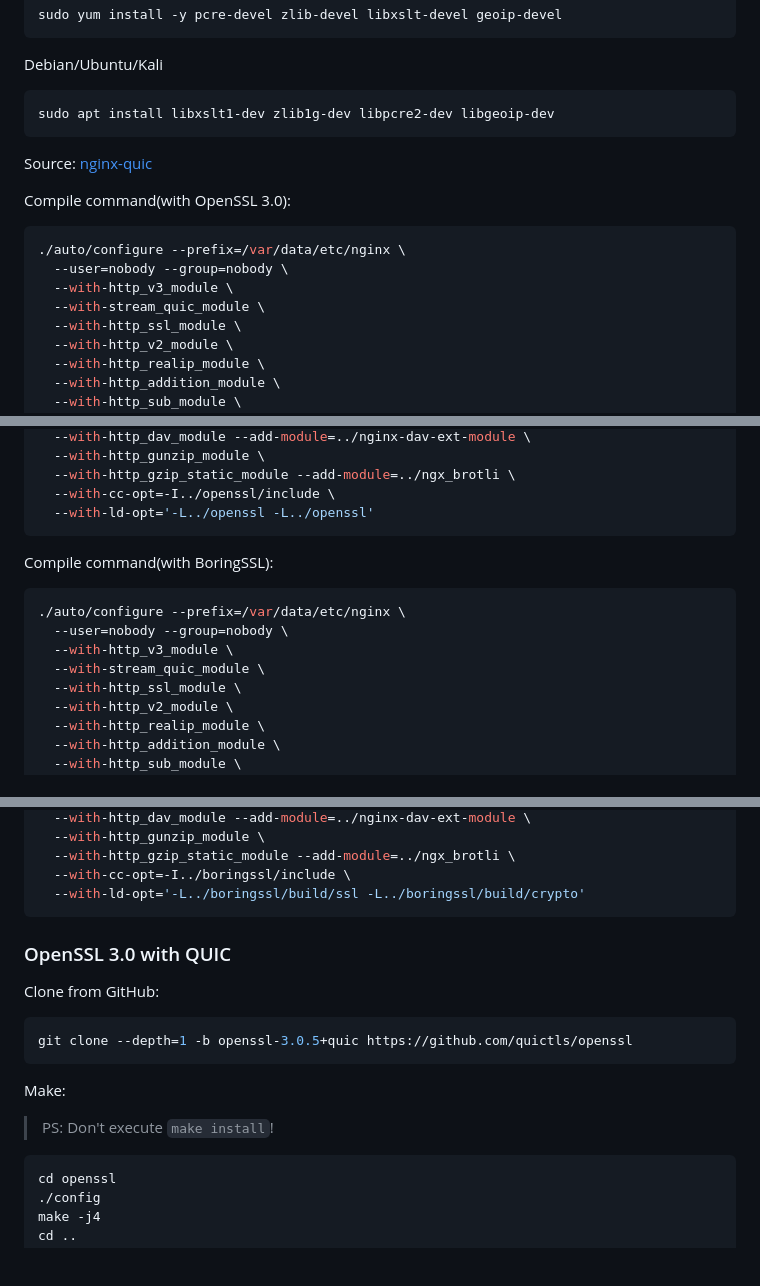
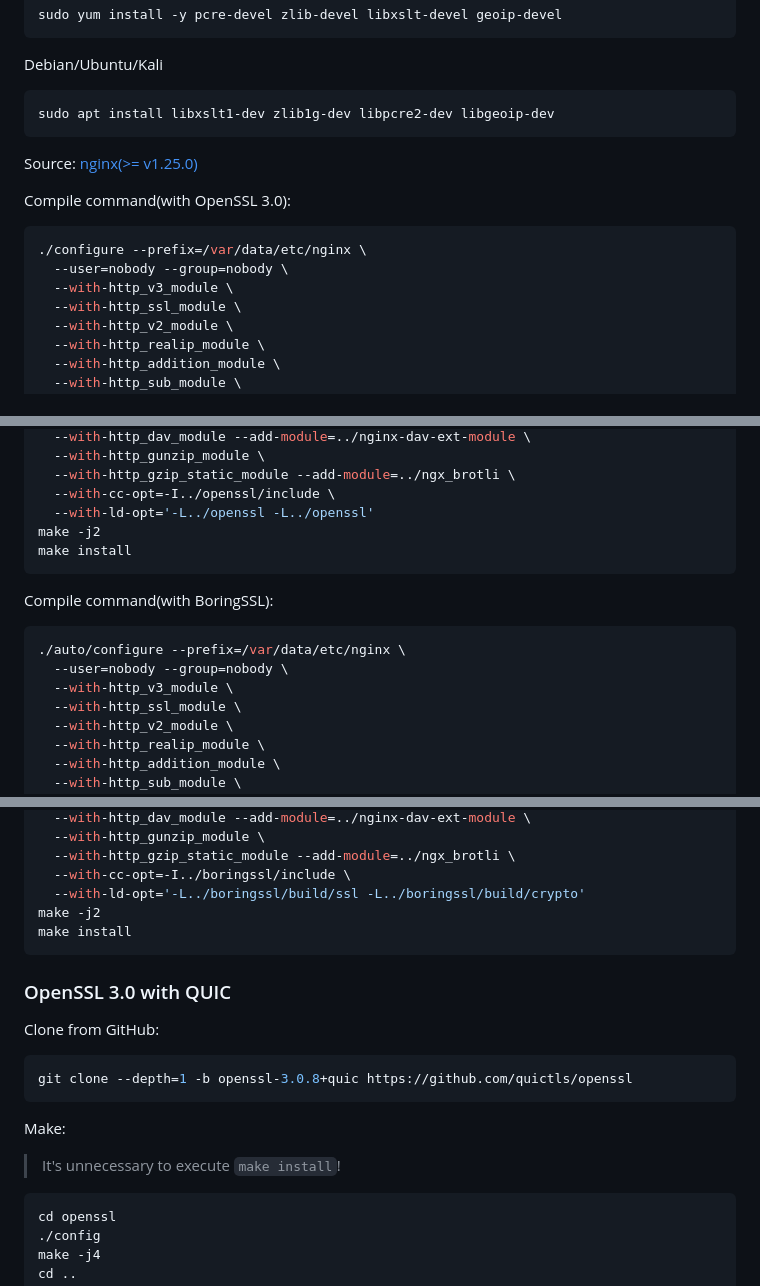
Before and after one commit to honbey/config, a Markdown page: server/nginx/README.md, 3 parts joined by grey strips. Drawn GitHub-style; blank space fills up the shorter version.

Commit message:
docs(nginx): update to v1.25.0

````diff
--- a/server/nginx/README.md
+++ b/server/nginx/README.md
@@ -14,14 +14,13 @@ Debian/Ubuntu/Kali
 sudo apt install libxslt1-dev zlib1g-dev libpcre2-dev libgeoip-dev
 ```
 
-Source: [nginx-quic](https://hg.nginx.org/nginx-quic/shortlog/quic)
+Source: [nginx(>= v1.25.0)](https://hg.nginx.org/nginx)
 
 Compile command(with OpenSSL 3.0):
 ```bash
-./auto/configure --prefix=/var/data/etc/nginx \
+./configure --prefix=/var/data/etc/nginx \
   --user=nobody --group=nobody \
   --with-http_v3_module \
-  --with-stream_quic_module \
   --with-http_ssl_module \
   --with-http_v2_module \
   --with-http_realip_module \
@@ -45,6 +44,8 @@ Compile command(with OpenSSL 3.0):
   --with-http_gzip_static_module --add-module=../ngx_brotli \
   --with-cc-opt=-I../openssl/include \
   --with-ld-opt='-L../openssl -L../openssl'
+make -j2
+make install
 ```
 
 Compile command(with BoringSSL):
@@ -52,7 +53,6 @@ Compile command(with BoringSSL):
 ./auto/configure --prefix=/var/data/etc/nginx \
   --user=nobody --group=nobody \
   --with-http_v3_module \
-  --with-stream_quic_module \
   --with-http_ssl_module \
   --with-http_v2_module \
   --with-http_realip_module \
@@ -76,18 +76,20 @@ Compile command(with BoringSSL):
   --with-http_gzip_static_module --add-module=../ngx_brotli \
   --with-cc-opt=-I../boringssl/include \
   --with-ld-opt='-L../boringssl/build/ssl -L../boringssl/build/crypto'
+make -j2
+make install
 ```
 
 ### OpenSSL 3.0 with QUIC
 
 Clone from GitHub:
 ```bash
-git clone --depth=1 -b openssl-3.0.5+quic https://github.com/quictls/openssl
+git clone --depth=1 -b openssl-3.0.8+quic https://github.com/quictls/openssl
 ```
 
 Make:
 
-> PS: Don't execute `make install`!
+> It's unnecessary to execute `make install`!
 
 ```bash
 cd openssl
````
